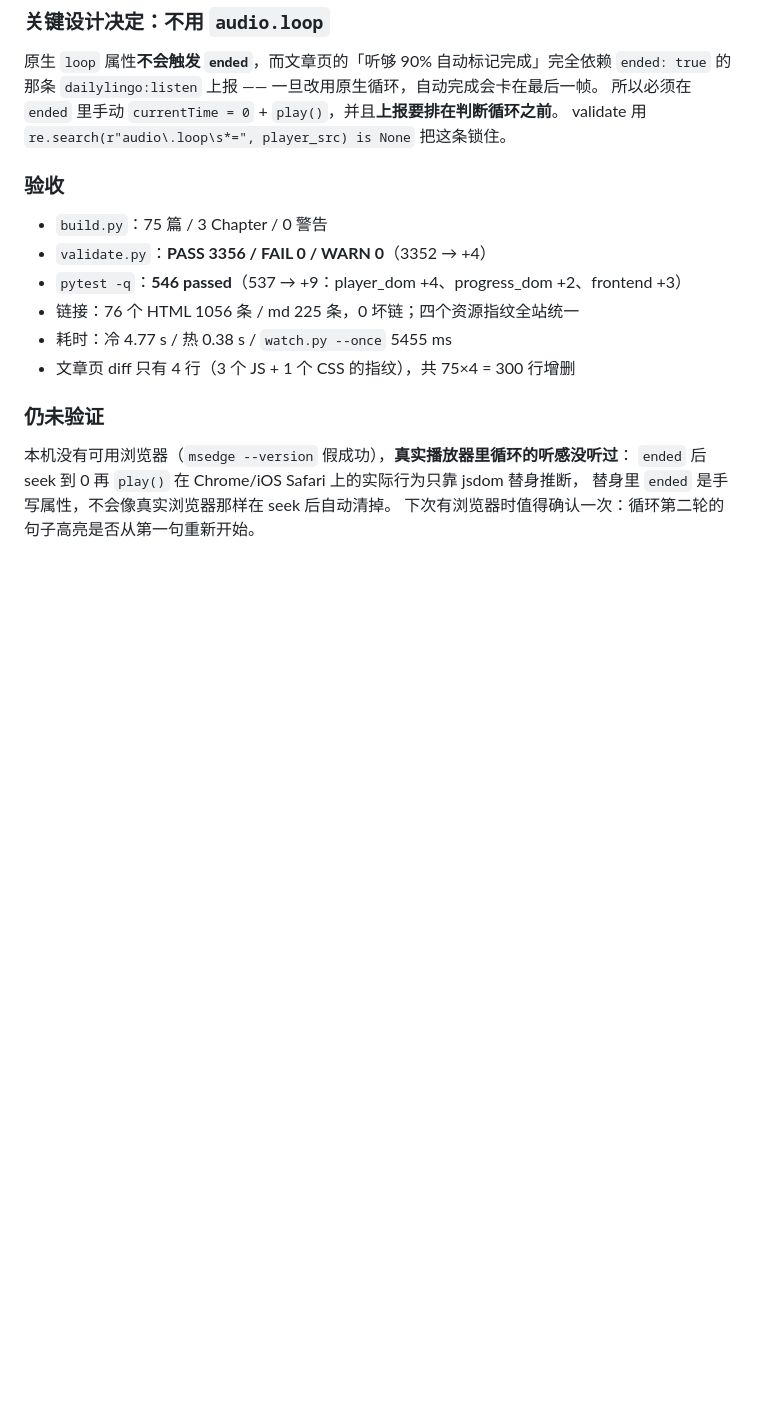
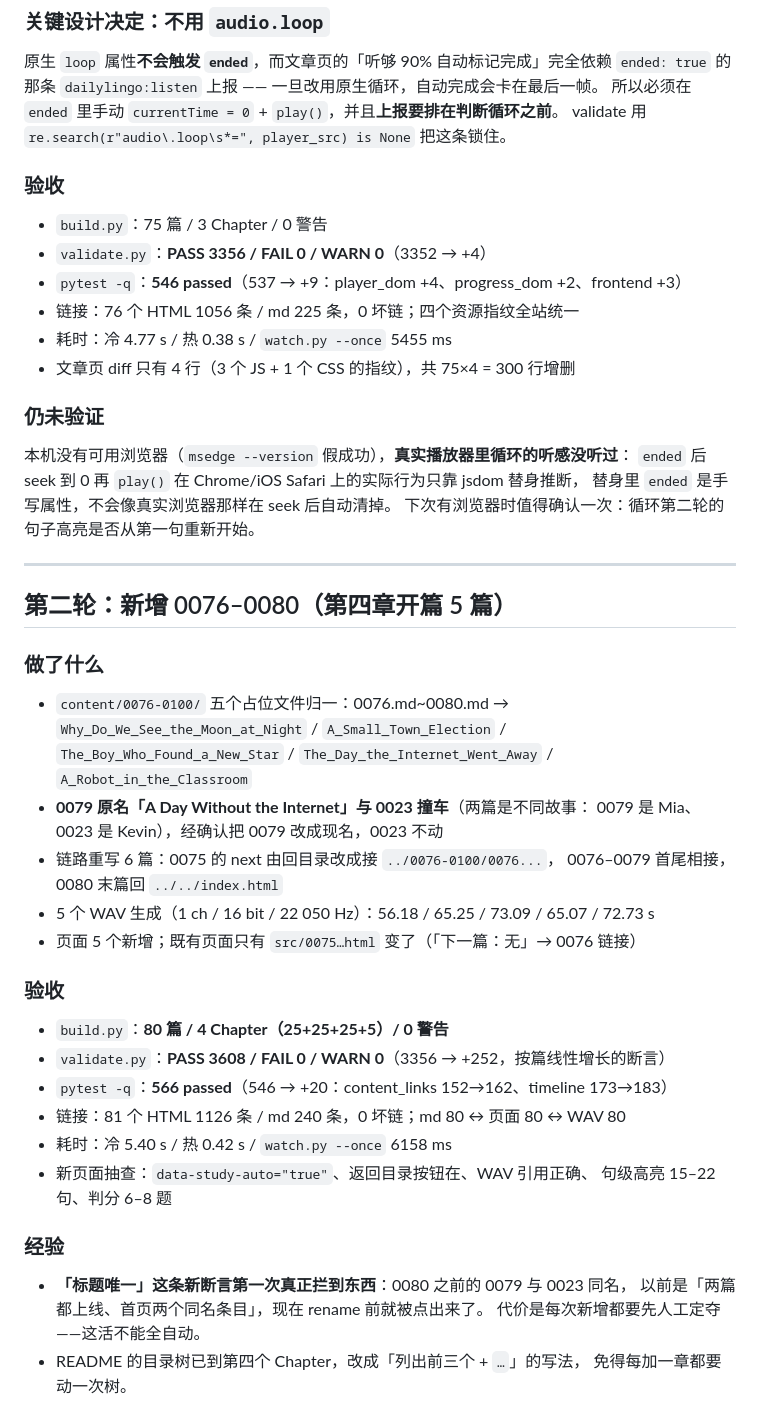
Before and after one commit to zc110747/DailyLingo, a Markdown page: .workbuddy/memory/2026-10-28.md, the part around the change. GitHub-like rendering; blank space fills up the shorter version.

Commit message:
docs(memory): 归档 0076–0080 新增与 80 篇基线
- 记录 0079 与 0023 撞名（不同故事同名）经确认后改 0079 标题的全过程
- 5 个 WAV 实测参数、6 篇链接重写、首页第四个 Chapter 组
- 更新已验收基线：80 篇 / PASS 3608 / 566 例 / 冷 5.40s / 热 0.42s / watch 6158ms
- 记下「标题唯一」断言第一次真正拦到东西，以及 README 目录树改省略写法

```diff
--- a/.workbuddy/memory/2026-10-28.md
+++ b/.workbuddy/memory/2026-10-28.md
@@ -39,3 +39,38 @@ validate 用 `re.search(r"audio\.loop\s*=", player_src) is None` 把这条锁住
 `ended` 后 seek 到 0 再 `play()` 在 Chrome/iOS Safari 上的实际行为只靠 jsdom 替身推断，
 替身里 `ended` 是手写属性，不会像真实浏览器那样在 seek 后自动清掉。
 下次有浏览器时值得确认一次：循环第二轮的句子高亮是否从第一句重新开始。
+
+---
+
+## 第二轮：新增 0076–0080（第四章开篇 5 篇）
+
+### 做了什么
+
+- `content/0076-0100/` 五个占位文件归一：0076.md~0080.md →
+  `Why_Do_We_See_the_Moon_at_Night` / `A_Small_Town_Election` /
+  `The_Boy_Who_Found_a_New_Star` / `The_Day_the_Internet_Went_Away` /
+  `A_Robot_in_the_Classroom`
+- **0079 原名「A Day Without the Internet」与 0023 撞车**（两篇是不同故事：
+  0079 是 Mia、0023 是 Kevin），经确认把 0079 改成现名，0023 不动
+- 链路重写 6 篇：0075 的 next 由回目录改成接 `../0076-0100/0076...`，
+  0076–0079 首尾相接，0080 末篇回 `../../index.html`
+- 5 个 WAV 生成（1 ch / 16 bit / 22 050 Hz）：56.18 / 65.25 / 73.09 / 65.07 / 72.73 s
+- 页面 5 个新增；既有页面只有 `src/0075…html` 变了（「下一篇：无」→ 0076 链接）
+
+### 验收
+
+- `build.py`：**80 篇 / 4 Chapter（25+25+25+5）/ 0 警告**
+- `validate.py`：**PASS 3608 / FAIL 0 / WARN 0**（3356 → +252，按篇线性增长的断言）
+- `pytest -q`：**566 passed**（546 → +20：content_links 152→162、timeline 173→183）
+- 链接：81 个 HTML 1126 条 / md 240 条，0 坏链；md 80 ↔ 页面 80 ↔ WAV 80
+- 耗时：冷 5.40 s / 热 0.42 s / `watch.py --once` 6158 ms
+- 新页面抽查：`data-study-auto="true"`、返回目录按钮在、WAV 引用正确、
+  句级高亮 15–22 句、判分 6–8 题
+
+### 经验
+
+- **「标题唯一」这条新断言第一次真正拦到东西**：0080 之前的 0079 与 0023 同名，
+  以前是「两篇都上线、首页两个同名条目」，现在 rename 前就被点出来了。
+  代价是每次新增都要先人工定夺——这活不能全自动。
+- README 的目录树已到第四个 Chapter，改成「列出前三个 + `…`」的写法，
+  免得每加一章都要动一次树。
```
Also changed, not shown: .workbuddy/memory/MEMORY.md (+5 -5 lines).
